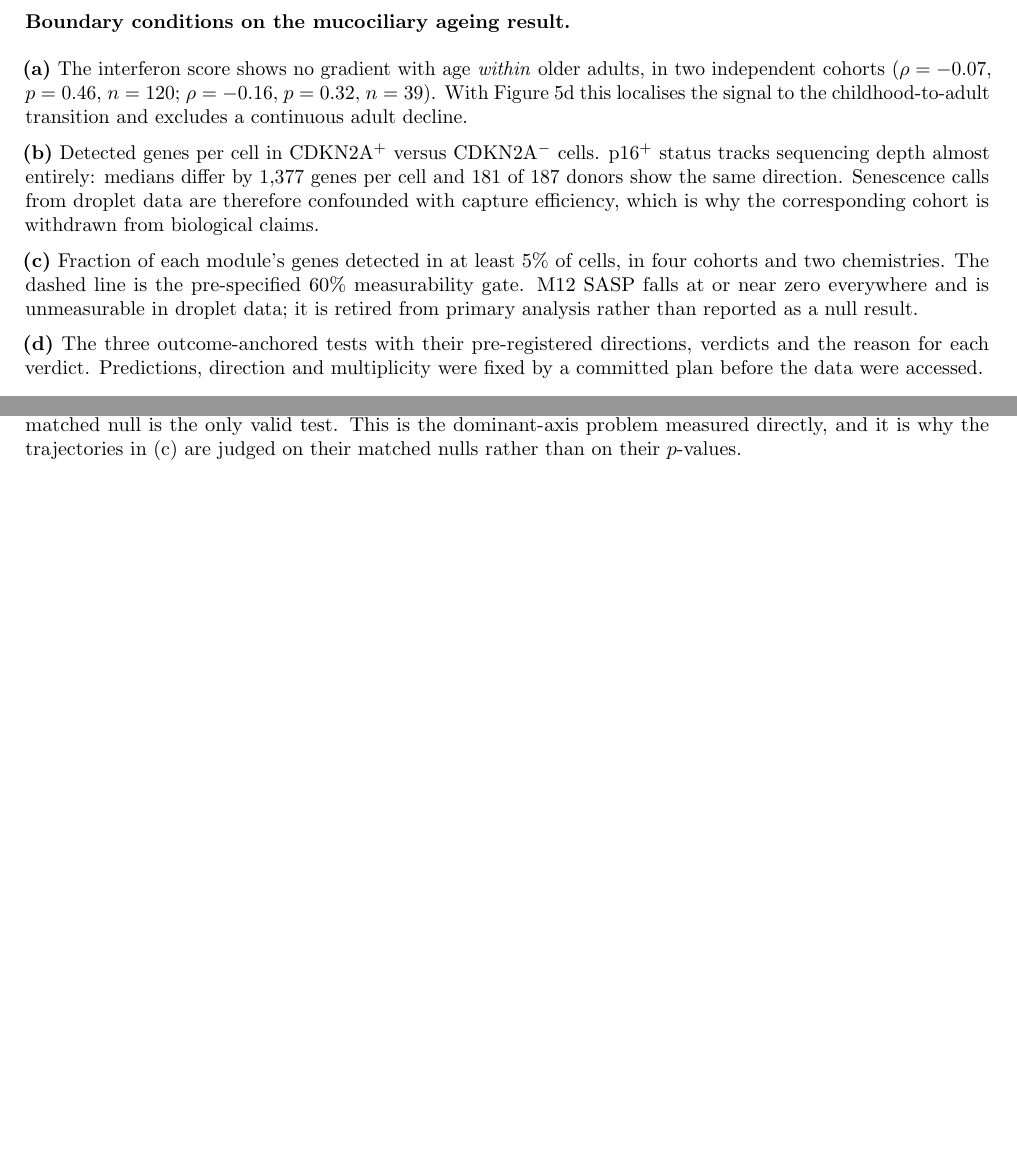
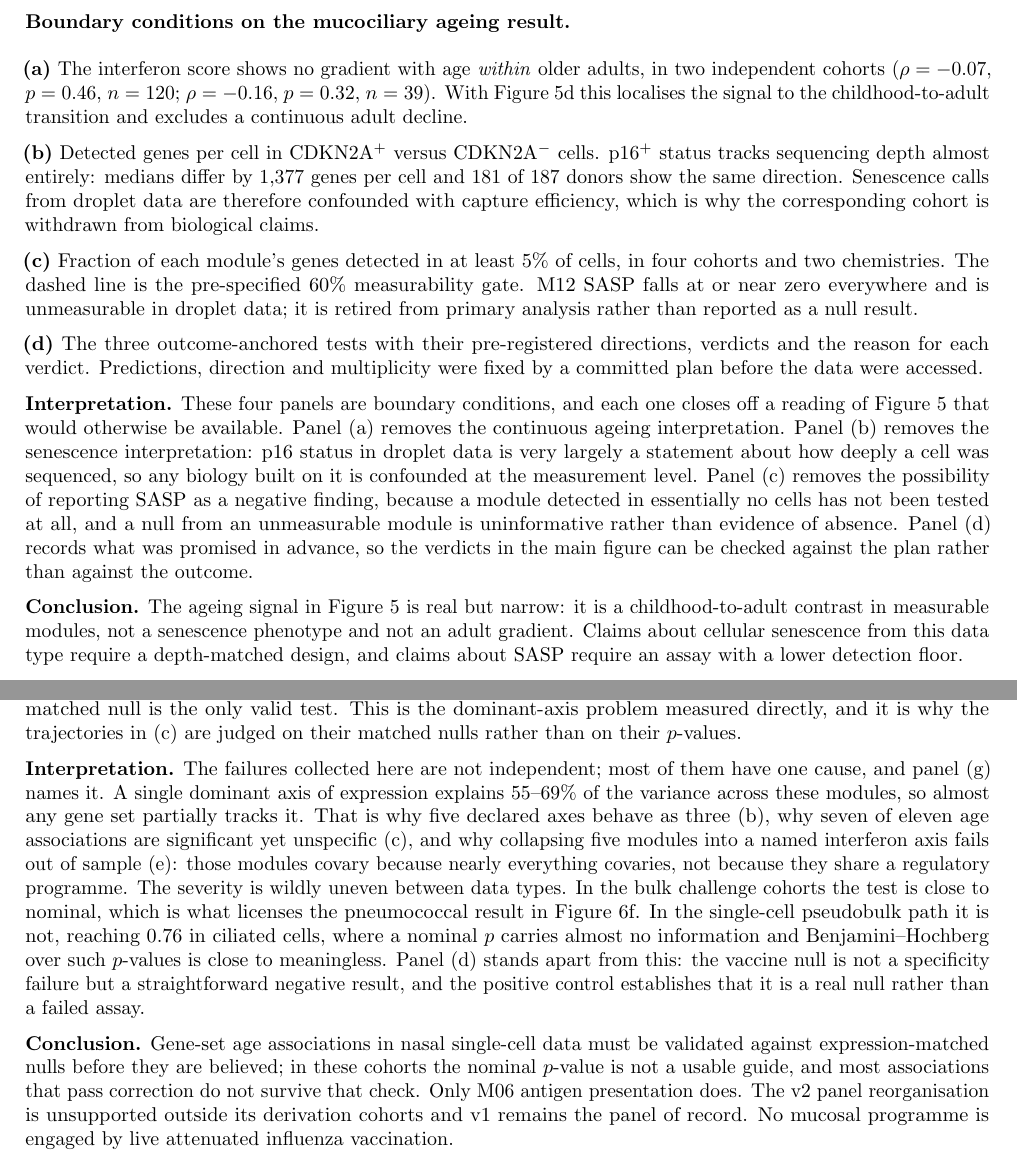
Before and after one commit to duypham2108/nasage, a LaTeX document (manuscript/figures.tex): two parts of pages 7 and 9 of 9, joined at a grey line, cut so that both start at the same text, the shorter picture padded with empty space. Compiled offline with pdfLaTeX.

Commit message:
Add an interpretation and a conclusion to each figure legend
Each of the four legends now ends with an Interpretation paragraph, saying what the panels
mean read together, and a Conclusion stating the claim the figure actually supports.

The conclusions are deliberately narrower than the panels might suggest:
- Figure 5  a maturational contrast, not an ageing clock; M02 is specific but not
            family-wise significant, and both figures must be quoted
- Figure 6  a valid measurement instrument and one specificity-tested trajectory; P5 is
            demonstrated specific in one cohort of three, and the figure is explicitly
            NOT a vaccine readiness index
- S5        senescence and SASP claims are blocked at the measurement level
- S6        nominal p-values are not usable in the single-cell path; the failures have one
            cause, and panel g names it

Recompiled: 9 pages, no warnings, both long legends verified to fit their page.

Co-Authored-By: Claude Opus 5 <noreply@anthropic.com>

```diff
--- a/manuscript/figures.tex
+++ b/manuscript/figures.tex
@@ -174,7 +213,22 @@ from primary analysis rather than reported as a null result.
 \par
 \textbf{(d)} The three outcome-anchored tests with their pre-registered directions, verdicts
 and the reason for each verdict. Predictions, direction and multiplicity were fixed by a
-committed plan before the data were accessed.}
+committed plan before the data were accessed.
+\par
+\textbf{Interpretation.} These four panels are boundary conditions, and each one closes off a
+reading of Figure 5 that would otherwise be available. Panel (a) removes the continuous
+ageing interpretation. Panel (b) removes the senescence interpretation: p16 status in droplet
+data is very largely a statement about how deeply a cell was sequenced, so any biology built
+on it is confounded at the measurement level. Panel (c) removes the possibility of reporting
+SASP as a negative finding, because a module detected in essentially no cells has not been
+tested at all, and a null from an unmeasurable module is uninformative rather than evidence
+of absence. Panel (d) records what was promised in advance, so the verdicts in the main
+figure can be checked against the plan rather than against the outcome.
+\par
+\textbf{Conclusion.} The ageing signal in Figure 5 is real but narrow: it is a
+childhood-to-adult contrast in measurable modules, not a senescence phenotype and not an
+adult gradient. Claims about cellular senescence from this data type require a depth-matched
+design, and claims about SASP require an assay with a lower detection floor.}
 
 % ===========================================================================
 \figpage{figure6_supp.pdf}
@@ -221,6 +275,27 @@ against the nominal 0.05. The bulk challenge cohorts are close to nominal (0.02-
 single-cell pseudobulk path is not (0.33 basal, 0.43 secretory, 0.76 ciliated). Where this
 fraction is high a nominal $p$ from any gene set is anticonservative and the matched null is
 the only valid test. This is the dominant-axis problem measured directly, and it is why the
-trajectories in (c) are judged on their matched nulls rather than on their $p$-values.}
+trajectories in (c) are judged on their matched nulls rather than on their $p$-values.
+\par
+\textbf{Interpretation.} The failures collected here are not independent; most of them have
+one cause, and panel (g) names it. A single dominant axis of expression explains 55--69\% of
+the variance across these modules, so almost any gene set partially tracks it. That is why
+five declared axes behave as three (b), why seven of eleven age associations are significant
+yet unspecific (c), and why collapsing five modules into a named interferon axis fails
+out of sample (e): those modules covary because nearly everything covaries, not because they
+share a regulatory programme. The severity is wildly uneven between data types. In the bulk
+challenge cohorts the test is close to nominal, which is what licenses the pneumococcal
+result in Figure 6f. In the single-cell pseudobulk path it is not, reaching 0.76 in ciliated
+cells, where a nominal $p$ carries almost no information and Benjamini--Hochberg over such
+$p$-values is close to meaningless. Panel (d) stands apart from this: the vaccine null is not
+a specificity failure but a straightforward negative result, and the positive control
+establishes that it is a real null rather than a failed assay.
+\par
+\textbf{Conclusion.} Gene-set age associations in nasal single-cell data must be validated
+against expression-matched nulls before they are believed; in these cohorts the nominal
+$p$-value is not a usable guide, and most associations that pass correction do not survive
+that check. Only M06 antigen presentation does. The v2 panel reorganisation is unsupported
+outside its derivation cohorts and v1 remains the panel of record. No mucosal programme is
+engaged by live attenuated influenza vaccination.}
 
 \end{document}
```
Also changed, not shown: manuscript/figures.tex (51 more changed lines).
